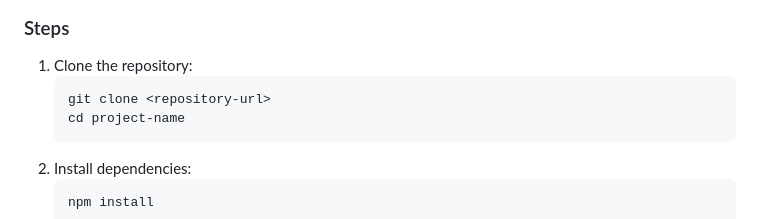
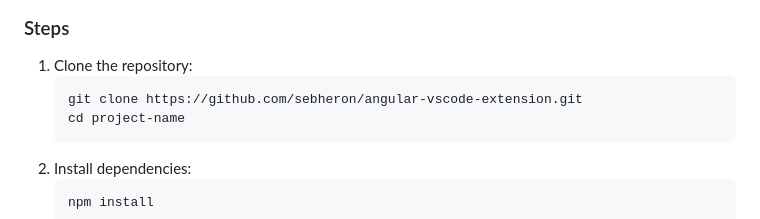
Before and after one commit to sebheron/angular-vscode-extension, a Markdown page: README.md, the part around the change. GitHub-like rendering.

````diff
--- a/README.md
+++ b/README.md
@@ -22,7 +22,7 @@ Ensure you have the following installed:
 
 1. Clone the repository:
    ```sh
-   git clone <repository-url>
+   git clone https://github.com/sebheron/angular-vscode-extension.git
    cd project-name
    ```
 2. Install dependencies:
````
